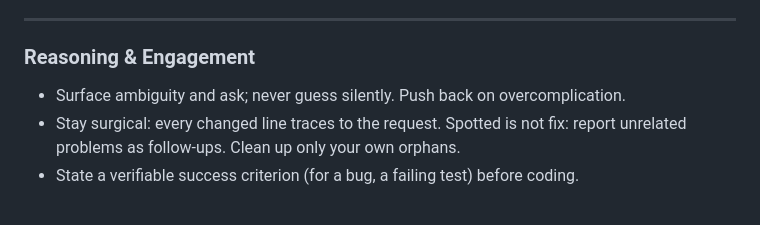
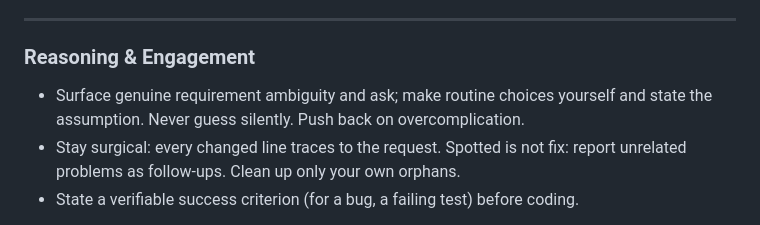
Before and after one commit to D-sorganization/openflight_development, a Markdown page: AGENTS.md, the part around the change. GitHub-like rendering.

Commit message:
docs: sync fleet-managed agent sections from Repository_Management (#77)
Propagates the fleet-managed sections from the central
Repository_Management/AGENTS.md into AGENTS.md, the single source of agent
guidance, and makes CLAUDE.md the @AGENTS.md import stub so Claude Code loads
the same rules without a duplicated copy (Repository_Management#1897).

Co-authored-by: Fleet Sync Bot <noreply@d-sorganization.com>

```diff
--- a/AGENTS.md
+++ b/AGENTS.md
@@ -12,7 +12,7 @@ The sections marked FLEET-MANAGED below are synced from
 
 ### Reasoning & Engagement
 
-- Surface ambiguity and ask; never guess silently. Push back on overcomplication.
+- Surface genuine requirement ambiguity and ask; make routine choices yourself and state the assumption. Never guess silently. Push back on overcomplication.
 - Stay surgical: every changed line traces to the request. Spotted is not fix: report unrelated problems as follow-ups. Clean up only your own orphans.
 - State a verifiable success criterion (for a bug, a failing test) before coding.
 
```
